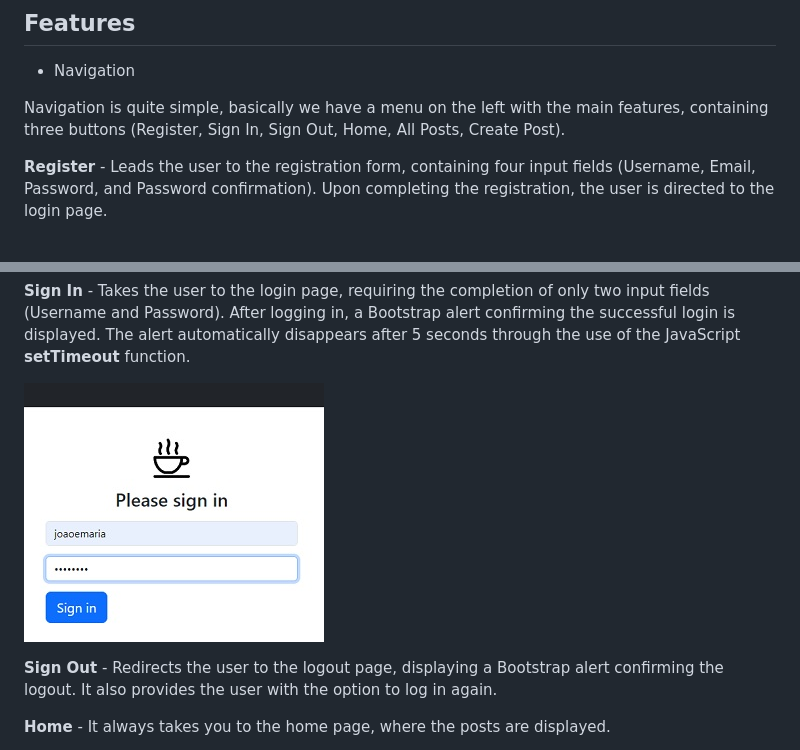
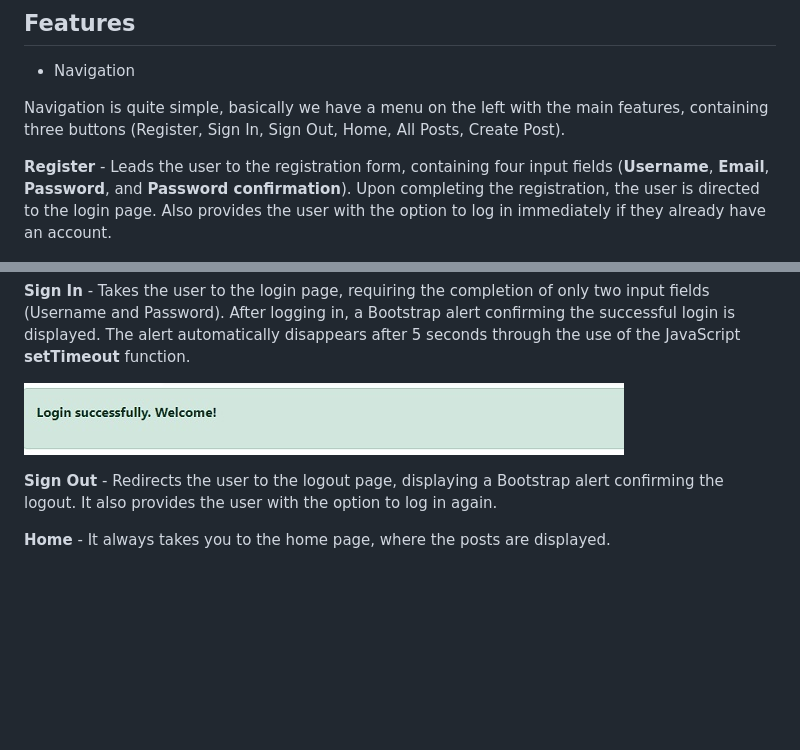
Before and after one commit to RubemJanoni/project-PP4, a Markdown page: README.md, 2 parts joined by grey strips. Drawn GitHub-style; blank space fills up the shorter version.

```diff
--- a/README.md
+++ b/README.md
@@ -46,7 +46,9 @@ As inspiration for the design and the choice of the color palette, we used the *
 
 Navigation is quite simple, basically we have a menu on the left with the main features, containing three buttons (Register, Sign In, Sign Out, Home, All Posts, Create Post).
 
-**Register** - Leads the user to the registration form, containing four input fields (Username, Email, Password, and Password confirmation). Upon completing the registration, the user is directed to the login page.
+**Register** - Leads the user to the registration form, containing four input fields (**Username**, **Email**, **Password**, and **Password confirmation**). Upon completing the registration, the user is directed to the login page.
+Also provides the user with the option to log in immediately if they already have an account.
+
 
 ![design](static/images/coffee-blog-register.jpg)
 
@@ -54,7 +56,7 @@ Navigation is quite simple, basically we have a menu on the left with the main f
 
 **Sign In** - Takes the user to the login page, requiring the completion of only two input fields (Username and Password). After logging in, a Bootstrap alert confirming the successful login is displayed. The alert automatically disappears after 5 seconds through the use of the JavaScript **setTimeout** function.
 
-![design](static/images/coffee-blog-login.jpg)
+![design](static/images/coffee-blog-login02.jpg)
 
 **Sign Out** - Redirects the user to the logout page, displaying a Bootstrap alert confirming the logout. It also provides the user with the option to log in again.
 
```
